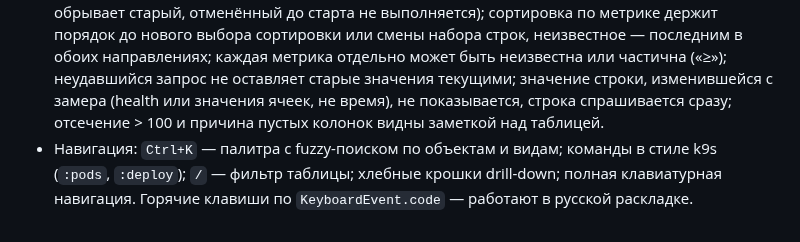
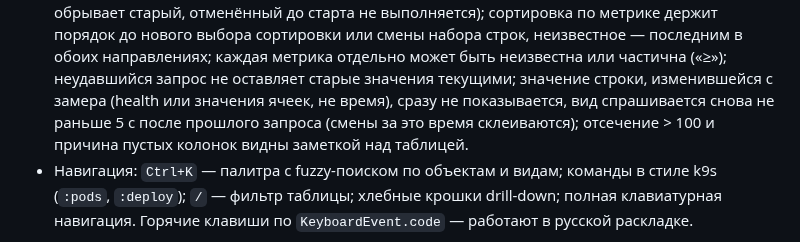
Before and after one commit to Sipaha/spk-ocular, a Markdown page: docs/specs/2026-09-29-spk-ocular-design.md, the part around the change. Rendered like a GitHub page.

```diff
--- a/docs/specs/2026-09-29-spk-ocular-design.md
+++ b/docs/specs/2026-09-29-spk-ocular-design.md
@@ -81,7 +81,8 @@ read-only/protected-пометка contexts, трей, несколько акт
   держит порядок до нового выбора сортировки или смены набора строк, неизвестное — последним в
   обоих направлениях; каждая метрика отдельно может быть неизвестна или частична («≥»);
   неудавшийся запрос не оставляет старые значения текущими; значение строки, изменившейся с
-  замера (health или значения ячеек, не время), не показывается, строка спрашивается сразу;
+  замера (health или значения ячеек, не время), сразу не показывается, вид спрашивается снова
+  не раньше 5 с после прошлого запроса (смены за это время склеиваются);
   отсечение > 100 и причина пустых колонок видны заметкой над таблицей.
 - Навигация: `Ctrl+K` — палитра с fuzzy-поиском по объектам и видам; команды в стиле k9s
   (`:pods`, `:deploy`); `/` — фильтр таблицы; хлебные крошки drill-down; полная клавиатурная
```
Also changed, not shown: docs/plans/2026-09-30-p7-compose-exec-stats-actions.md (+25 -4 lines).
